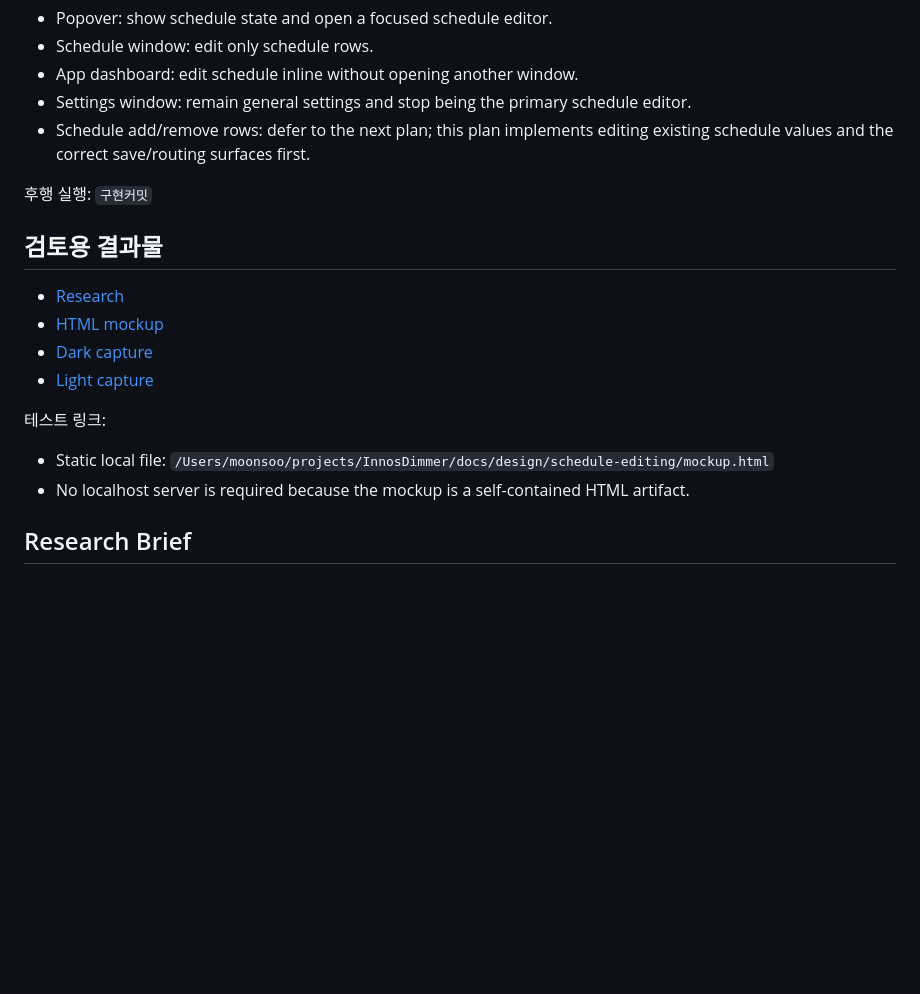
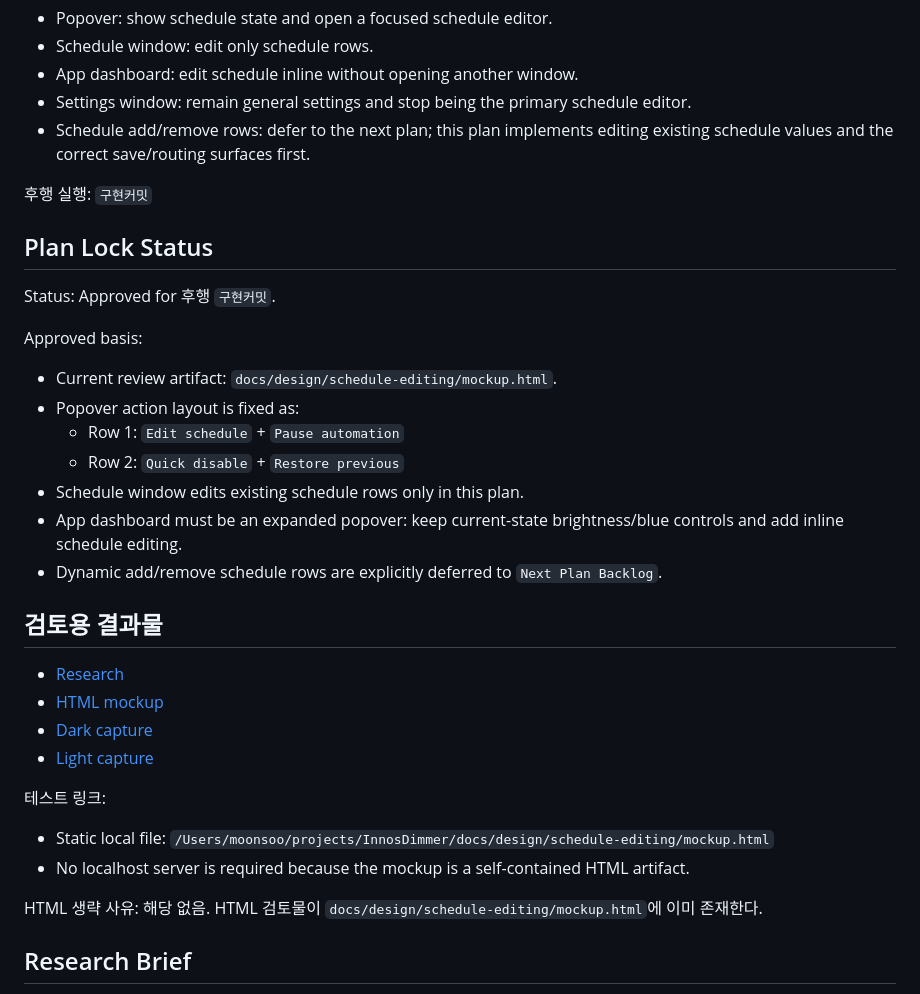
Before and after one commit to everydy/InnosDimmer, a Markdown page: docs/2026-06-19-schedule-editing-plan-first.md, the part around one of its changes. Rendered like a GitHub page; blank space fills up the shorter version.

```diff
--- a/docs/2026-06-19-schedule-editing-plan-first.md
+++ b/docs/2026-06-19-schedule-editing-plan-first.md
@@ -12,6 +12,20 @@ Make schedule editing easier by splitting it into the right UI surfaces:
 
 후행 실행: `구현커밋`
 
+## Plan Lock Status
+
+Status: Approved for 후행 `구현커밋`.
+
+Approved basis:
+
+- Current review artifact: `docs/design/schedule-editing/mockup.html`.
+- Popover action layout is fixed as:
+  - Row 1: `Edit schedule` + `Pause automation`
+  - Row 2: `Quick disable` + `Restore previous`
+- Schedule window edits existing schedule rows only in this plan.
+- App dashboard must be an expanded popover: keep current-state brightness/blue controls and add inline schedule editing.
+- Dynamic add/remove schedule rows are explicitly deferred to `Next Plan Backlog`.
+
 ## 검토용 결과물
 
 - [Research](design/schedule-editing/research.md)
@@ -23,6 +37,8 @@ Make schedule editing easier by splitting it into the right UI surfaces:
 
 - Static local file: `/Users/moonsoo/projects/InnosDimmer/docs/design/schedule-editing/mockup.html`
 - No localhost server is required because the mockup is a self-contained HTML artifact.
+
+HTML 생략 사유: 해당 없음. HTML 검토물이 `docs/design/schedule-editing/mockup.html`에 이미 존재한다.
 
 ## Research Brief
 
```
Also changed, not shown: other parts of docs/2026-06-19-schedule-editing-plan-first.md (+21 -9 lines).
